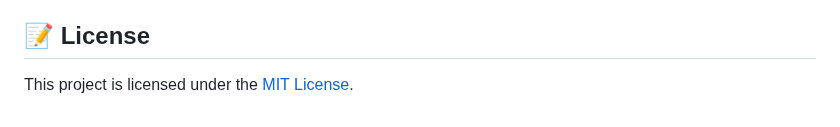
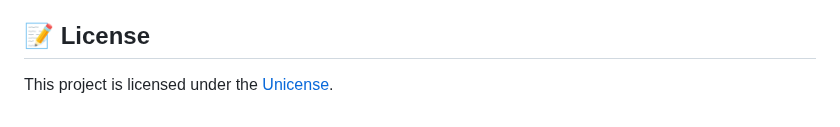
Before and after one commit to msitarzewski/ludovision, a Markdown page: README.md, the part around the change. Drawn GitHub-style.

```diff
--- a/README.md
+++ b/README.md
@@ -85,4 +85,4 @@ This project is intended for educational and awareness purposes only. Respect pl
 
 ## 📝 License
 
-This project is licensed under the [MIT License](LICENSE).
+This project is licensed under the [Unicense](LICENSE).
```
